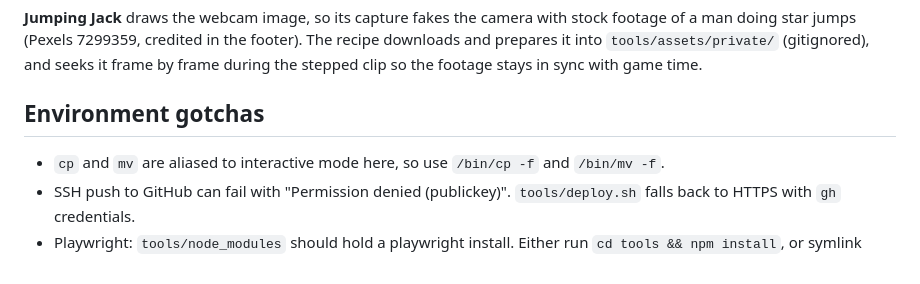
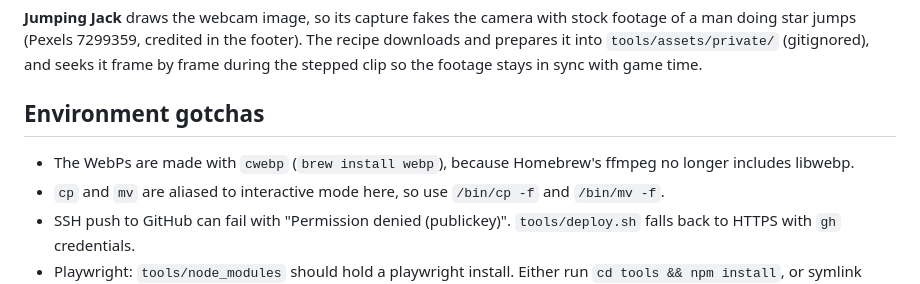
Before and after one commit to alecsharpie/games, a Markdown page: CLAUDE.md, the part around the change. GitHub-like rendering.

Commit message:
CLAUDE.md: WebPs need cwebp
Co-Authored-By: Claude Opus 5.5 <noreply@anthropic.com>

```diff
--- a/CLAUDE.md
+++ b/CLAUDE.md
@@ -61,6 +61,7 @@ To fix a hole, add or remove a `wide` or `full` tile, or move one. Don't add fil
 
 ## Environment gotchas
 
+- The WebPs are made with `cwebp` (`brew install webp`), because Homebrew's ffmpeg no longer includes libwebp.
 - `cp` and `mv` are aliased to interactive mode here, so use `/bin/cp -f` and `/bin/mv -f`.
 - SSH push to GitHub can fail with "Permission denied (publickey)". `tools/deploy.sh` falls back to HTTPS with `gh` credentials.
 - Playwright: `tools/node_modules` should hold a playwright install. Either run `cd tools && npm install`, or symlink `~/.claude/skills/screenshot-verify/node_modules`. Real Chrome (`channel: 'chrome'`) is needed to play H.264; bundled Chromium can't.
```
